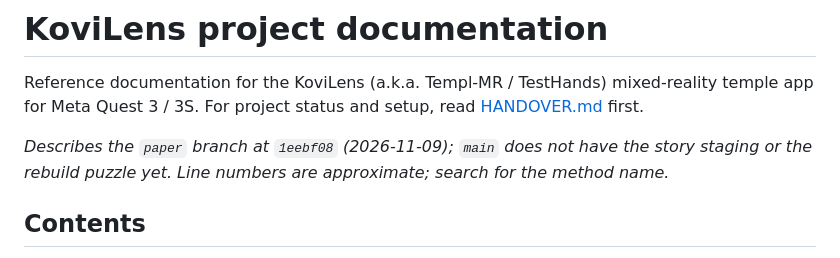
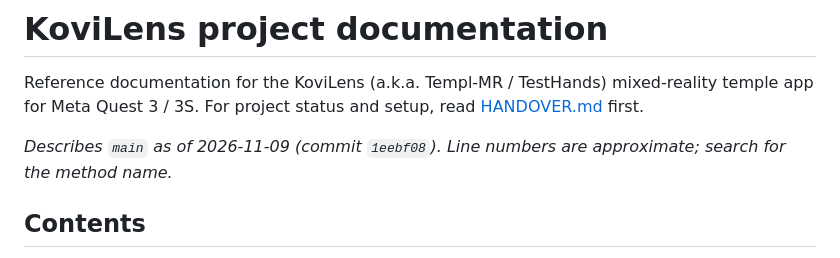
Before and after one commit to hrideshmg/temple-MR, a Markdown page: docs/PROJECT_DOCUMENTATION.md, the part around the change. Drawn GitHub-style.

```diff
--- a/docs/PROJECT_DOCUMENTATION.md
+++ b/docs/PROJECT_DOCUMENTATION.md
@@ -2,7 +2,7 @@
 
 Reference documentation for the KoviLens (a.k.a. Templ-MR / TestHands) mixed-reality temple app for Meta Quest 3 / 3S. For project status and setup, read [HANDOVER.md](HANDOVER.md) first.
 
-*Describes the `paper` branch at `1eebf08` (2026-11-09); `main` does not have the story staging or the rebuild puzzle yet. Line numbers are approximate; search for the method name.*
+*Describes `main` as of 2026-11-09 (commit `1eebf08`). Line numbers are approximate; search for the method name.*
 
 ## Contents
 1. [Overview](#1-overview)
```
Also changed, not shown: docs/HANDOVER.md (+1 -1 lines).
